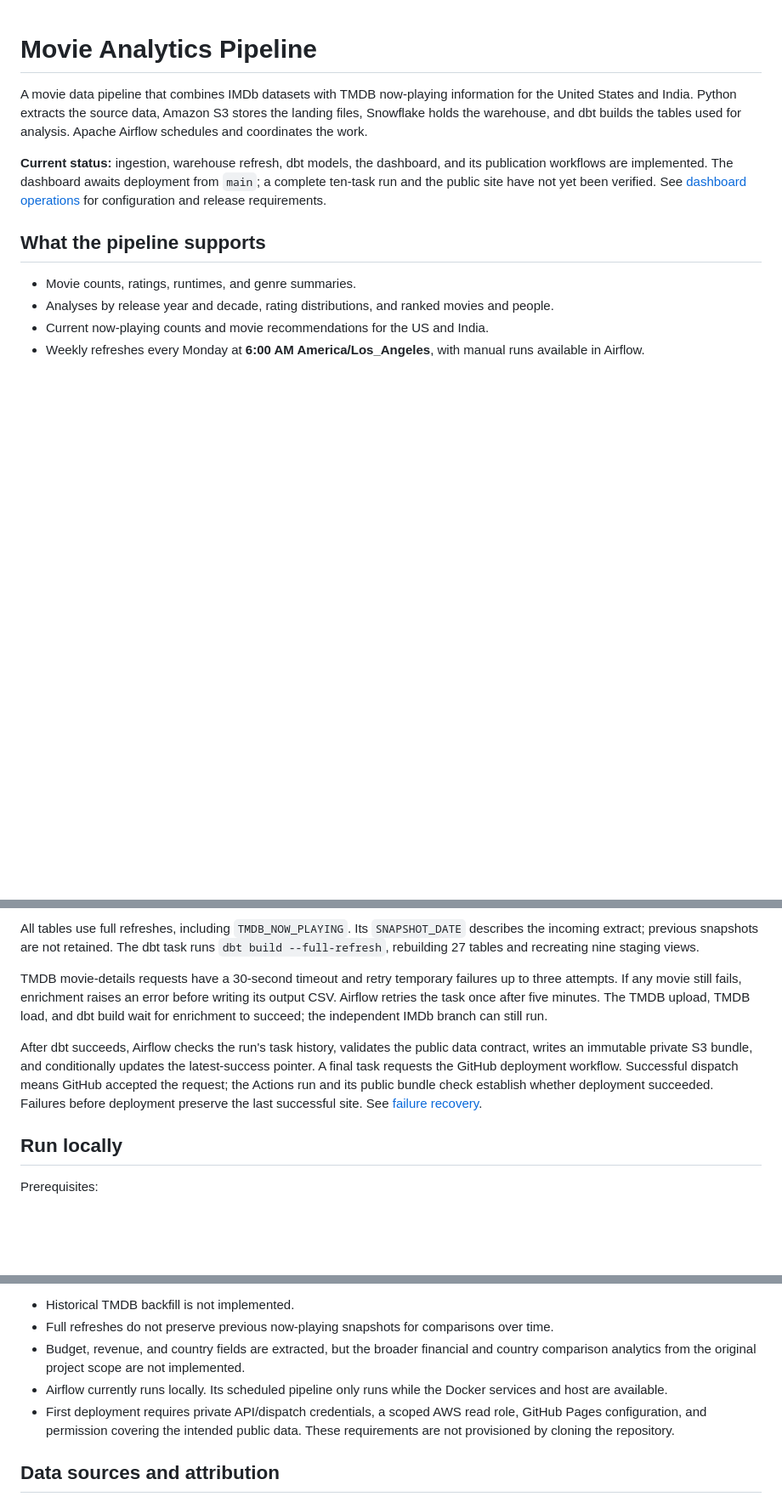
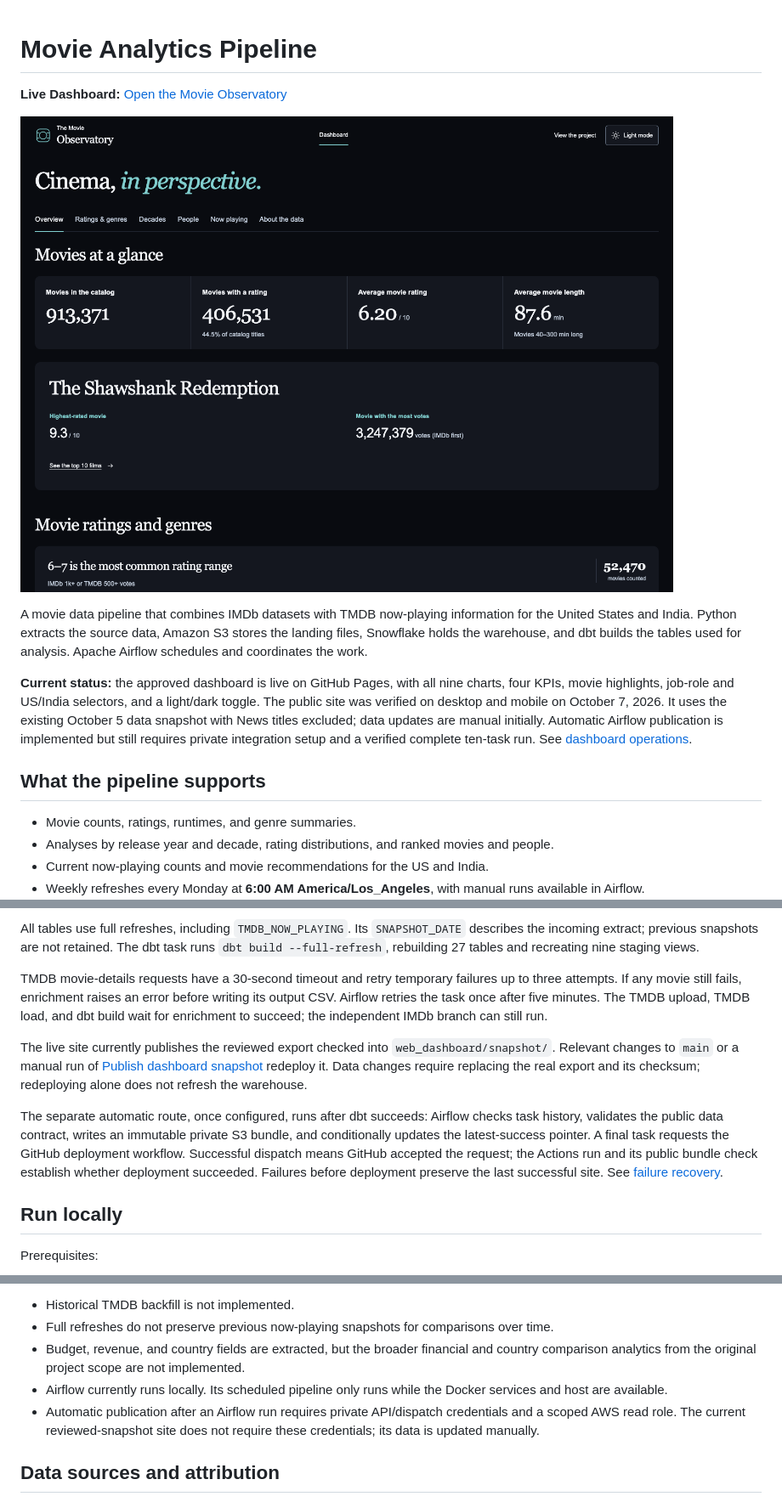
Before and after one commit to ishuapurva1996/movie-analytics-pipeline, a Markdown page: README.md, 3 parts joined by grey strips. Shown at 85% size. GitHub-like rendering; pictures changed too: docs/assets/dashboard-preview.png (added); blank space fills up the shorter version.

Commit message:
docs(dashboard): add verified live link and preview

```diff
--- a/README.md
+++ b/README.md
@@ -1,8 +1,12 @@
 # Movie Analytics Pipeline
+
+**Live Dashboard:** [Open the Movie Observatory](https://ishuapurva1996.github.io/movie-analytics-pipeline/)
+
+[![Movie Observatory dashboard preview](docs/assets/dashboard-preview.png)](https://ishuapurva1996.github.io/movie-analytics-pipeline/)
 
 A movie data pipeline that combines IMDb datasets with TMDB now-playing information for the United States and India. Python extracts the source data, Amazon S3 stores the landing files, Snowflake holds the warehouse, and dbt builds the tables used for analysis. Apache Airflow schedules and coordinates the work.
 
-**Current status:** ingestion, warehouse refresh, dbt models, the dashboard, and its publication workflows are implemented. The dashboard awaits deployment from `main`; a complete ten-task run and the public site have not yet been verified. See [dashboard operations](docs/DASHBOARD_OPERATIONS.md) for configuration and release requirements.
+**Current status:** the approved dashboard is live on GitHub Pages, with all nine charts, four KPIs, movie highlights, job-role and US/India selectors, and a light/dark toggle. The public site was verified on desktop and mobile on October 7, 2026. It uses the existing October 5 data snapshot with News titles excluded; data updates are manual initially. Automatic Airflow publication is implemented but still requires private integration setup and a verified complete ten-task run. See [dashboard operations](docs/DASHBOARD_OPERATIONS.md).
 
 ## What the pipeline supports
 
@@ -46,7 +52,9 @@ All tables use full refreshes, including `TMDB_NOW_PLAYING`. Its `SNAPSHOT_DATE`
 
 TMDB movie-details requests have a 30-second timeout and retry temporary failures up to three attempts. If any movie still fails, enrichment raises an error before writing its output CSV. Airflow retries the task once after five minutes. The TMDB upload, TMDB load, and dbt build wait for enrichment to succeed; the independent IMDb branch can still run.
 
-After dbt succeeds, Airflow checks the run's task history, validates the public data contract, writes an immutable private S3 bundle, and conditionally updates the latest-success pointer. A final task requests the GitHub deployment workflow. Successful dispatch means GitHub accepted the request; the Actions run and its public bundle check establish whether deployment succeeded. Failures before deployment preserve the last successful site. See [failure recovery](docs/DASHBOARD_OPERATIONS.md#failure-recovery).
+The live site currently publishes the reviewed export checked into `web_dashboard/snapshot/`. Relevant changes to `main` or a manual run of [Publish dashboard snapshot](https://github.com/ishuapurva1996/movie-analytics-pipeline/actions/workflows/deploy-dashboard-snapshot.yml) redeploy it. Data changes require replacing the real export and its checksum; redeploying alone does not refresh the warehouse.
+
+The separate automatic route, once configured, runs after dbt succeeds: Airflow checks task history, validates the public data contract, writes an immutable private S3 bundle, and conditionally updates the latest-success pointer. A final task requests the GitHub deployment workflow. Successful dispatch means GitHub accepted the request; the Actions run and its public bundle check establish whether deployment succeeded. Failures before deployment preserve the last successful site. See [failure recovery](docs/DASHBOARD_OPERATIONS.md#failure-recovery).
 
 ## Run locally
 
@@ -121,7 +129,7 @@ Current limits:
 - Full refreshes do not preserve previous now-playing snapshots for comparisons over time.
 - Budget, revenue, and country fields are extracted, but the broader financial and country comparison analytics from the original project scope are not implemented.
 - Airflow currently runs locally. Its scheduled pipeline only runs while the Docker services and host are available.
-- First deployment requires private API/dispatch credentials, a scoped AWS read role, GitHub Pages configuration, and permission covering the intended public data. These requirements are not provisioned by cloning the repository.
+- Automatic publication after an Airflow run requires private API/dispatch credentials and a scoped AWS read role. The current reviewed-snapshot site does not require these credentials; its data is updated manually.
 
 ## Data sources and attribution
 
```
Also changed, not shown: other parts of README.md (+3 -1 lines), docs/DASHBOARD_OPERATIONS.md (+4 -2 lines).
